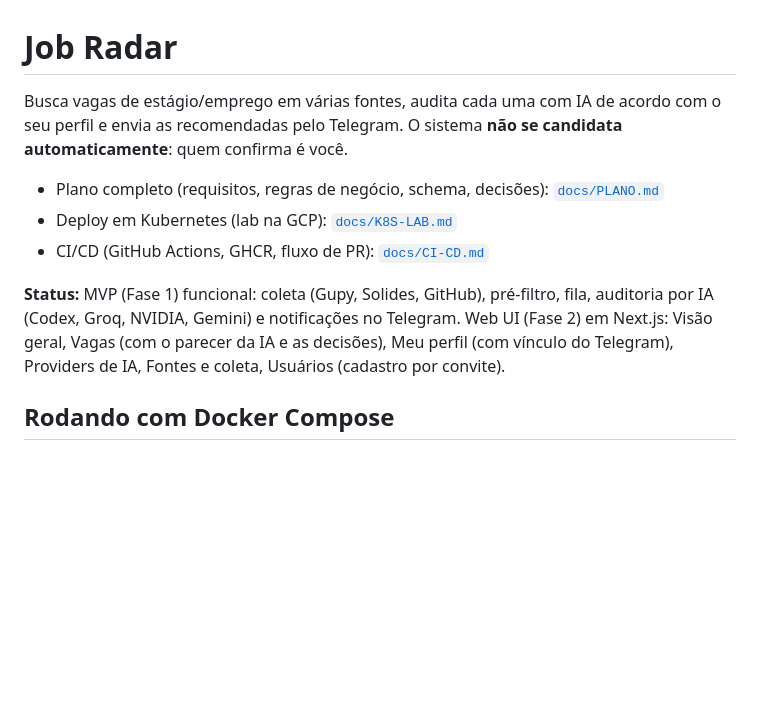
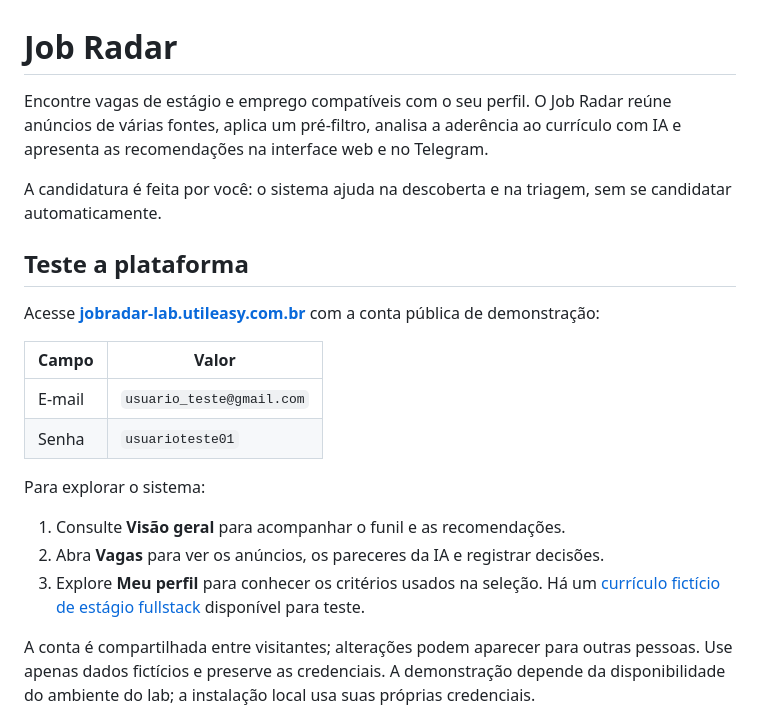
Before and after one commit to paulocerqr/job-radar, a Markdown page: README.md, the part around one of its changes. Drawn GitHub-style; blank space fills up the shorter version.

```diff
--- a/README.md
+++ b/README.md
@@ -1,11 +1,23 @@
 # Job Radar
 
-Busca vagas de estágio/emprego em várias fontes, audita cada uma com IA de acordo com o seu perfil e envia as recomendadas pelo Telegram. O sistema **não se candidata automaticamente**: quem confirma é você.
+Encontre vagas de estágio e emprego compatíveis com o seu perfil. O Job Radar reúne anúncios de várias fontes, aplica um pré-filtro, analisa a aderência ao currículo com IA e apresenta as recomendações na interface web e no Telegram.
 
-- Plano completo (requisitos, regras de negócio, schema, decisões): [`docs/PLANO.md`](docs/PLANO.md)
-- Deploy em Kubernetes (lab na GCP): [`docs/K8S-LAB.md`](docs/K8S-LAB.md)
-- CI/CD (GitHub Actions, GHCR, fluxo de PR): [`docs/CI-CD.md`](docs/CI-CD.md)
+A candidatura é feita por você: o sistema ajuda na descoberta e na triagem, sem se candidatar automaticamente.
 
-**Status:** MVP (Fase 1) funcional: coleta (Gupy, Solides, GitHub), pré-filtro, fila, auditoria por IA (Codex, Groq, NVIDIA, Gemini) e notificações no Telegram. Web UI (Fase 2) em Next.js: Visão geral, Vagas (com o parecer da IA e as decisões), Meu perfil (com vínculo do Telegram), Providers de IA, Fontes e coleta, Usuários (cadastro por convite).
+## Teste a plataforma
 
-## Rodando com Docker Compose
+Acesse **[jobradar-lab.utileasy.com.br](https://jobradar-lab.utileasy.com.br)** com a conta pública de demonstração:
+
+| Campo | Valor |
+|---|---|
+| E-mail | `usuario_teste@gmail.com` |
+| Senha | `usuarioteste01` |
+
+Para explorar o sistema:
+
+1. Consulte **Visão geral** para acompanhar o funil e as recomendações.
+2. Abra **Vagas** para ver os anúncios, os pareceres da IA e registrar decisões.
+3. Explore **Meu perfil** para conhecer os critérios usados na seleção. Há um [currículo fictício de estágio fullstack](https://github.com/paulocerqr/k8s-lab/blob/main/docs/curriculo-teste.md) disponível para teste.
+
+A conta é compartilhada entre visitantes; alterações podem aparecer para outras pessoas. Use apenas dados fictícios e preserve as credenciais. A demonstração depende da disponibilidade do ambiente do lab; a instalação local usa suas próprias credenciais.
+
```
Also changed, not shown: other parts of README.md (+65 -132 lines), docs/DESENVOLVIMENTO.md (added, +50 -0 lines), docs/OPERACAO.md (added, +121 -0 lines).
